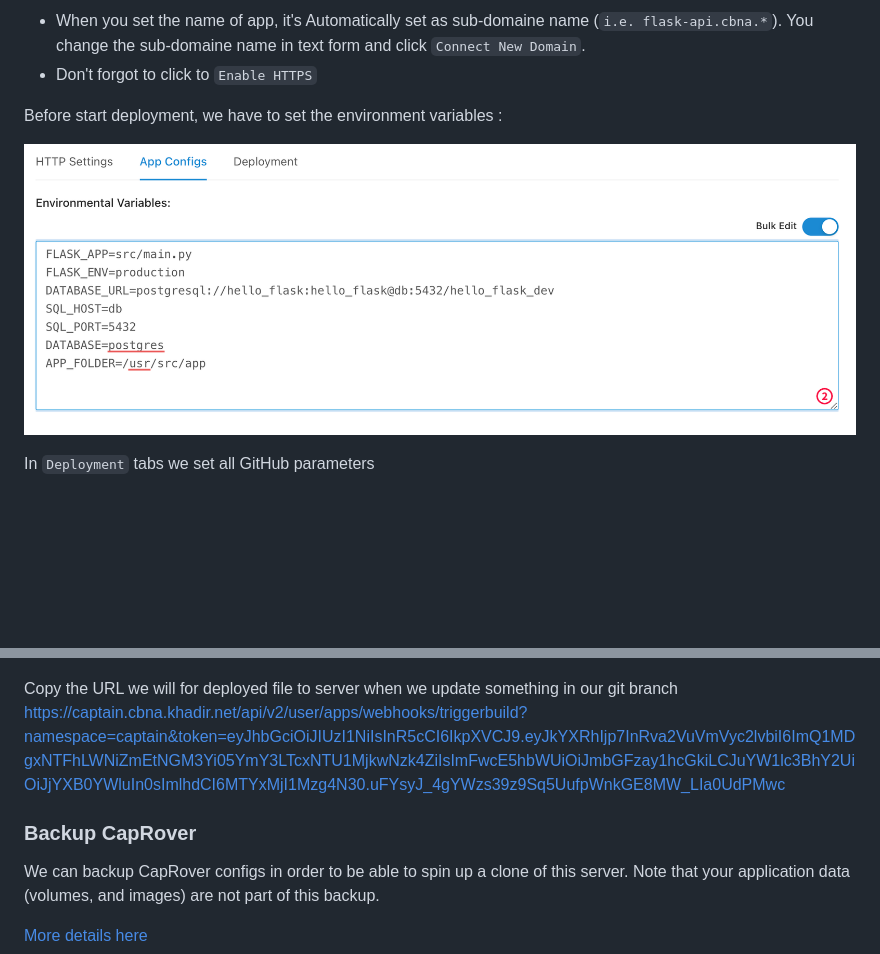
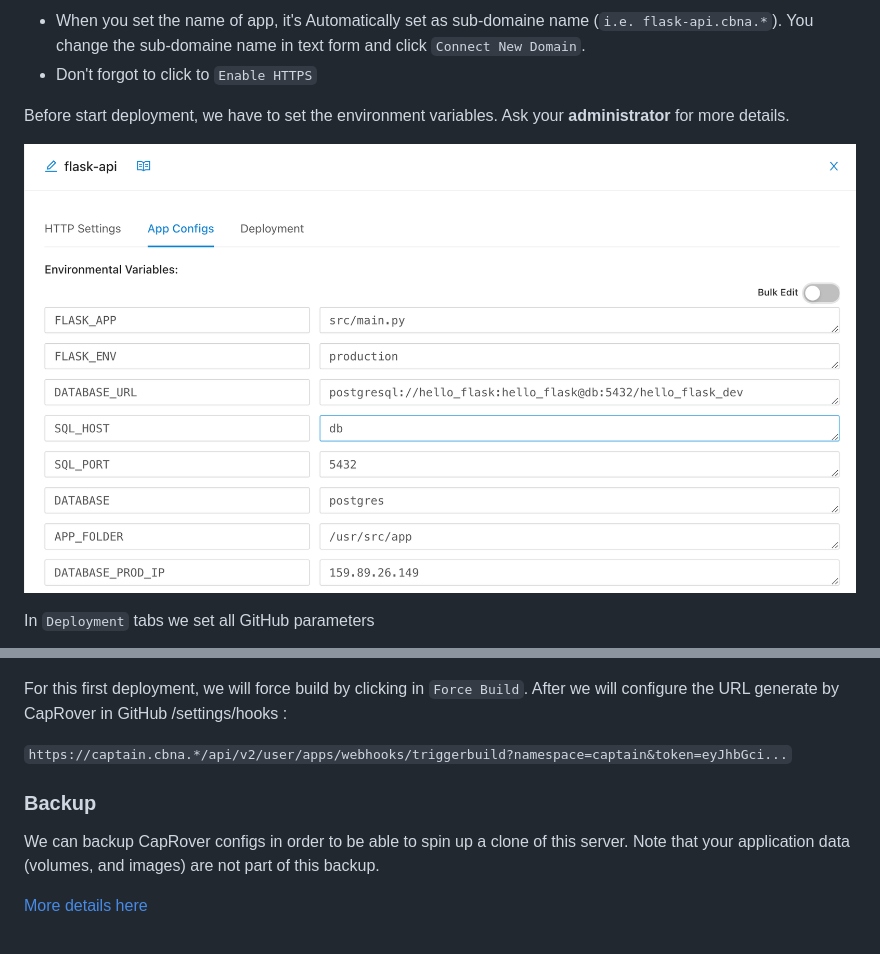
Before and after one commit to cbn-alpin/gefiproj-api, a Markdown page: README.md, 2 parts joined by grey strips. Drawn GitHub-style; pictures changed too: resources/img/5.png; blank space fills up the shorter version.

```diff
--- a/README.md
+++ b/README.md
@@ -119,7 +119,7 @@ docker run -d -p 5000:5000 cbna_backend:v1
 - When you set the name of app, it's Automatically set as sub-domaine name (`i.e. flask-api.cbna.*`). You change the sub-domaine name in text form and click `Connect New Domain`.
 - Don't forgot to click to `Enable HTTPS`
 
-Before start deployment, we have to set the environment variables :
+Before start deployment, we have to set the environment variables. Ask your **administrator** for more details.
 
 ![Linux terminal](resources/img/5.png)
 
@@ -127,11 +127,13 @@ In `Deployment` tabs we set all GitHub parameters
 
 ![Linux terminal](resources/img/4.png)
 
-Copy the URL we will for deployed file to server when we update something in our git branch
-https://captain.cbna.khadir.net/api/v2/user/apps/webhooks/triggerbuild?namespace=captain&token=eyJhbGciOiJIUzI1NiIsInR5cCI6IkpXVCJ9.eyJkYXRhIjp7InRva2VuVmVyc2lvbiI6ImQ1MDgxNTFhLWNiZmEtNGM3Yi05YmY3LTcxNTU1MjkwNzk4ZiIsImFwcE5hbWUiOiJmbGFzay1hcGkiLCJuYW1lc3BhY2UiOiJjYXB0YWluIn0sImlhdCI6MTYxMjI1Mzg4N30.uFYsyJ_4gYWzs39z9Sq5UufpWnkGE8MW_LIa0UdPMwc
+For this first deployment, we will force build by clicking in `Force Build`. After we will configure the URL generate by CapRover in GitHub /settings/hooks :
+
+`https://captain.cbna.*/api/v2/user/apps/webhooks/triggerbuild?namespace=captain&token=eyJhbGci...`
 
 
-### Backup CapRover
+### Backup
+
 We can backup CapRover configs in order to be able to spin up a clone of this server. Note that your application data (volumes, and images) are not part of this backup.
 
 [More details here](https://caprover.com/docs/get-started.html#step-3-install-caprover-cli)
```
Also changed, not shown: 1 other file.
